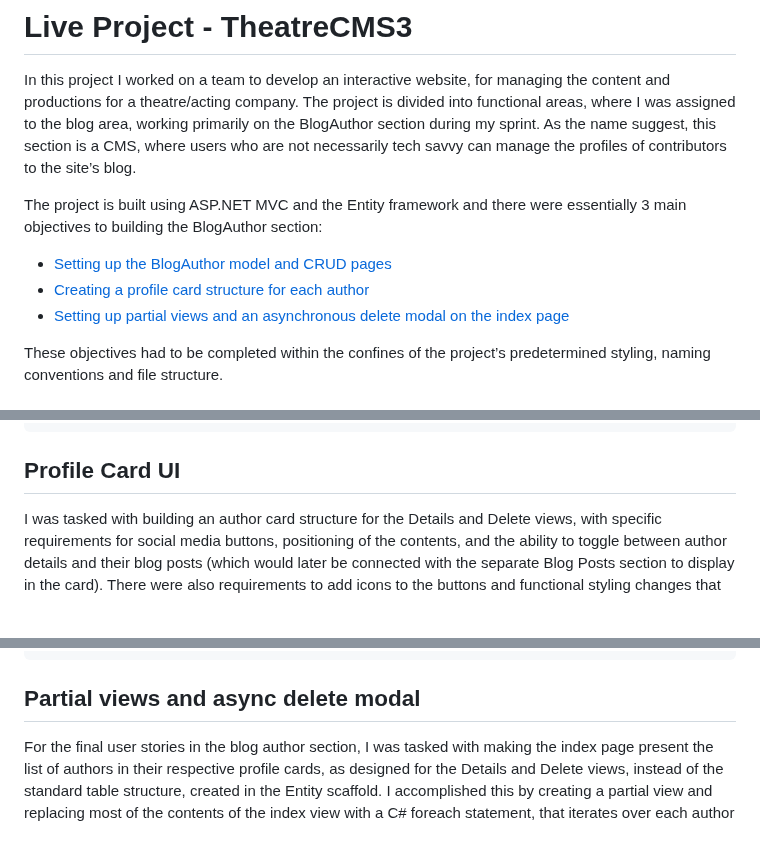
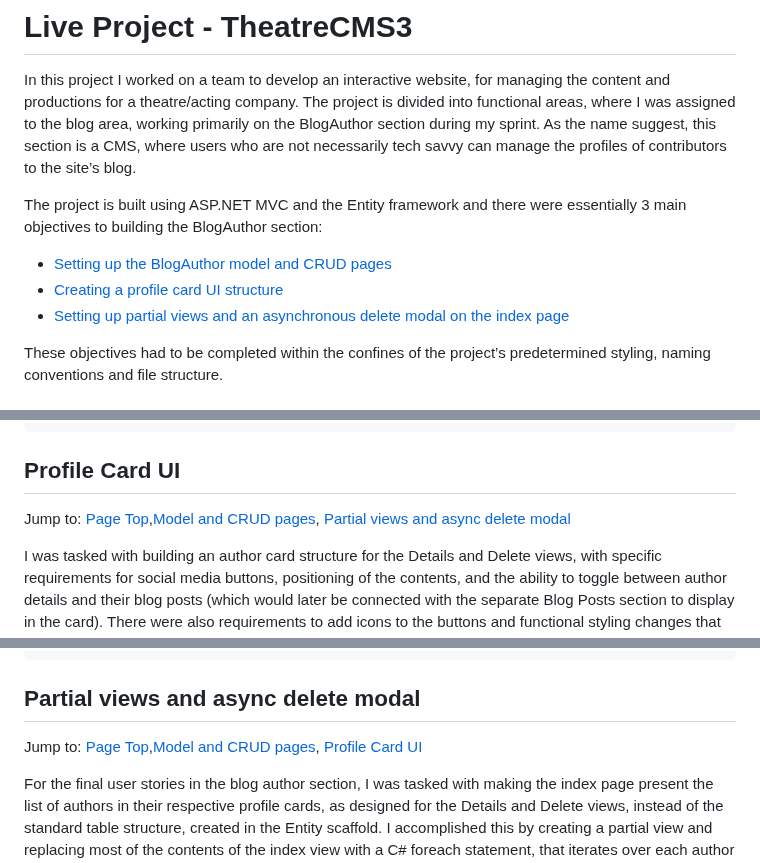
Before and after one commit to Matssim/Live_Project-TheatreCMS3, a Markdown page: README.md, 3 parts joined by grey strips. GitHub-like rendering; blank space fills up the shorter version.

````diff
--- a/README.md
+++ b/README.md
@@ -2,8 +2,8 @@
 In this project I worked on a team to develop an interactive website, for managing the content and productions for a theatre/acting company. The project is divided into functional areas, where I was assigned to the blog area, working primarily on the BlogAuthor section during my sprint. As the name suggest, this section is a CMS, where users who are not necessarily tech savvy can manage the profiles of contributors to the site’s blog.
 
 The project is built using ASP.NET MVC and the Entity framework and there were essentially 3 main objectives to building the BlogAuthor section:
-* [Setting up the BlogAuthor model and  CRUD pages](#model-and-crud-pages)
-* [Creating a profile card structure for each author](#profile-card-ui)
+* [Setting up the BlogAuthor model and CRUD pages](#model-and-crud-pages)
+* [Creating a profile card UI structure](#profile-card-ui)
 * [Setting up partial views and an asynchronous delete modal on the index page](#partial-views-and-async-delete-modal)
 
 These objectives had to be completed within the confines of the project’s predetermined styling, naming conventions and file structure.
@@ -71,6 +71,7 @@ For the Create and Edit views, I also adjusted the type value for the Joined and
 ```
 
 ## Profile Card UI
+Jump to: [Page Top](#live-project-theatrecms3),[Model and CRUD pages](#model-and-crud-pages), [Partial views and async delete modal](#partial-views-and-async-delete-modal)
 
 I was tasked with building an author card structure for the Details and Delete views, with specific requirements for social media buttons, positioning of the contents, and the ability to toggle between author details and their blog posts (which would later be connected with the separate Blog Posts section to display in the card). There were also requirements to add icons to the buttons and functional styling changes that indicates which section for the card that the user is viewing.
 
@@ -159,6 +160,7 @@ Profile card CSHTML:
 ```
 
 ## Partial views and async delete modal
+Jump to: [Page Top](#live-project-theatrecms3),[Model and CRUD pages](#model-and-crud-pages), [Profile Card UI](#profile-card-ui)
 
 For the final user stories in the blog author section, I was tasked with making the index page present the list of authors in their respective profile cards, as designed for the Details and Delete views, instead of the standard table structure, created in the Entity scaffold. I accomplished this by creating a partial view and replacing most of the contents of the index view with a C# foreach statement, that iterates over each author in the database and passes them as parameters for renditions of the partial view.
 
````
Also changed, not shown: other parts of README.md (+3 -1 lines).
